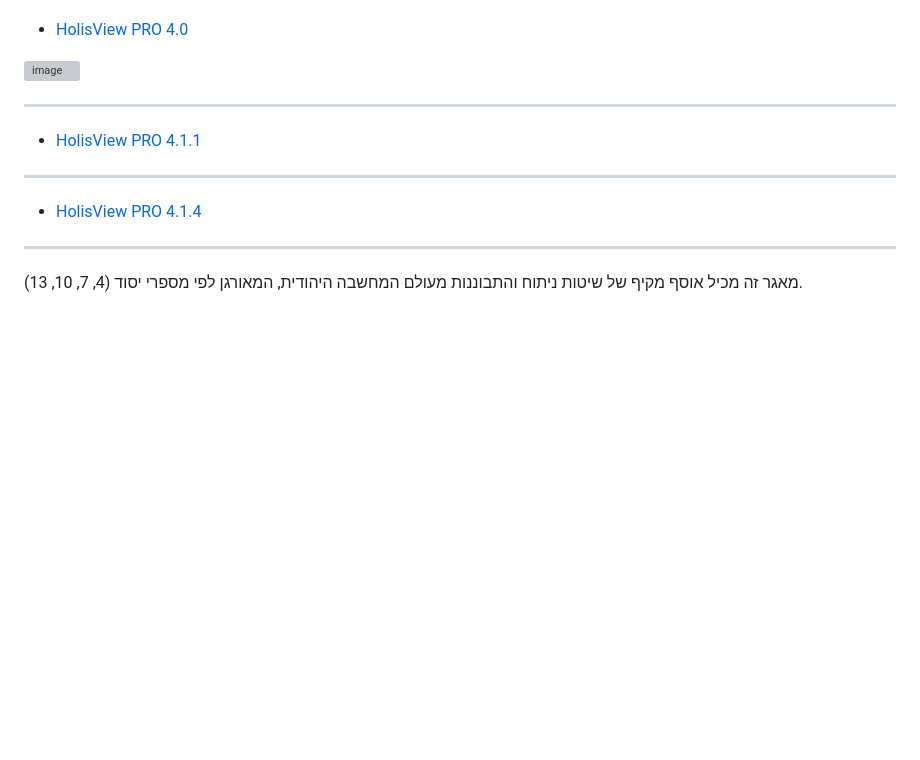
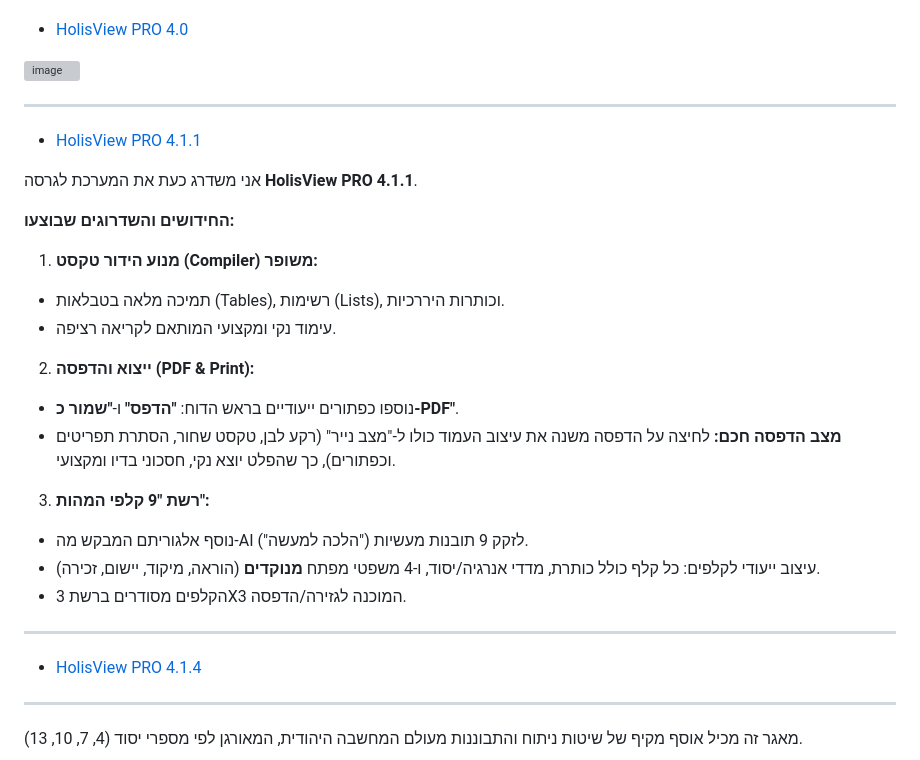
Before and after one commit to AnLoMinus/HolisView, a Markdown page: README.md, the part around the change. Rendered like a GitHub page; blank space fills up the shorter version; grey boxes are pictures that could not be loaded.

Commit message:
Update README with features of HolisView PRO 4.1.1
Added new features and improvements for HolisView PRO 4.1.1 including enhanced compiler, PDF export options, and new insights algorithm.

```diff
--- a/README.md
+++ b/README.md
@@ -10,6 +10,25 @@
 ---
 
 - [HolisView PRO 4.1.1](https://gemini.google.com/share/26470b04c0de)
+
+אני משדרג כעת את המערכת לגרסה **HolisView PRO 4.1.1**.
+
+**החידושים והשדרוגים שבוצעו:**
+
+1. **מנוע הידור טקסט (Compiler) משופר:**
+* תמיכה מלאה בטבלאות (Tables), רשימות (Lists), וכותרות היררכיות.
+* עימוד נקי ומקצועי המותאם לקריאה רציפה.
+
+
+2. **ייצוא והדפסה (PDF & Print):**
+* נוספו כפתורים ייעודיים בראש הדוח: **"הדפס"** ו-**"שמור כ-PDF"**.
+* **מצב הדפסה חכם:** לחיצה על הדפסה משנה את עיצוב העמוד כולו ל-"מצב נייר" (רקע לבן, טקסט שחור, הסתרת תפריטים וכפתורים), כך שהפלט יוצא נקי, חסכוני בדיו ומקצועי.
+
+
+3. **רשת "9 קלפי המהות":**
+* נוסף אלגוריתם המבקש מה-AI לזקק 9 תובנות מעשיות ("הלכה למעשה").
+* עיצוב ייעודי לקלפים: כל קלף כולל כותרת, מדדי אנרגיה/יסוד, ו-4 משפטי מפתח **מנוקדים** (הוראה, מיקוד, יישום, זכירה).
+* הקלפים מסודרים ברשת 3X3 המוכנה לגזירה/הדפסה.
 
 ---
 
```
